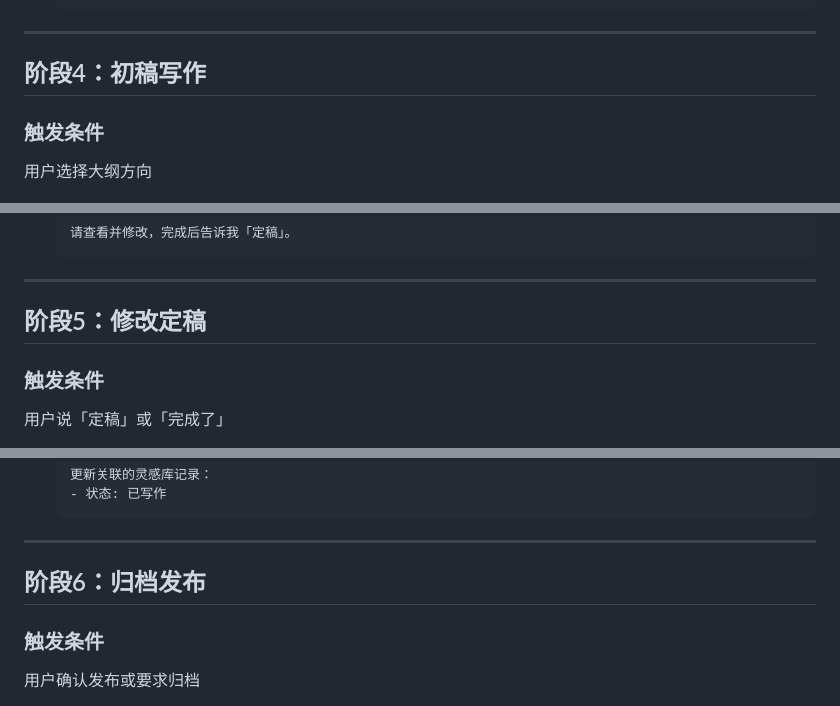
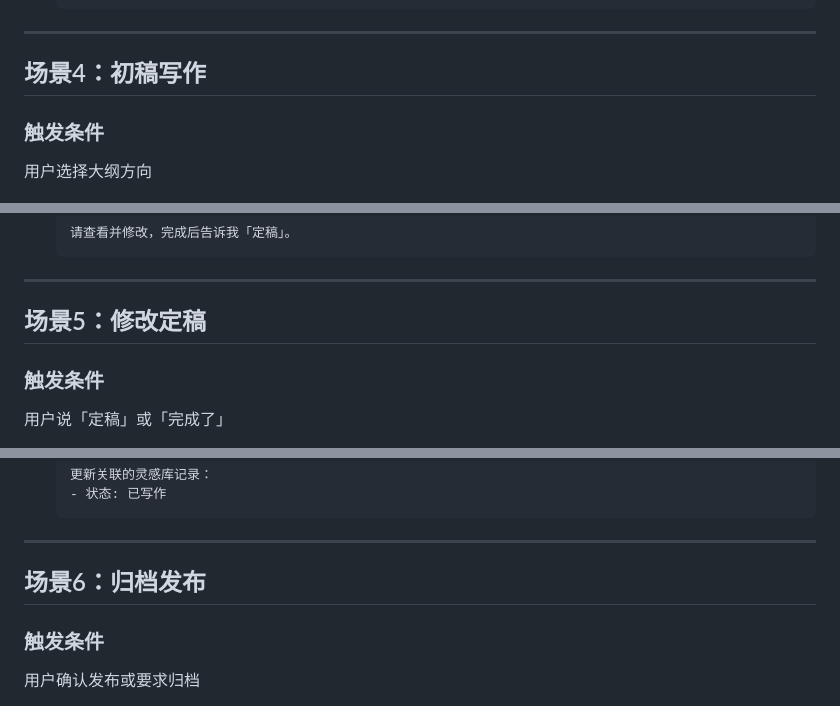
Before and after one commit to keji94/openclaw-content-factory, a Markdown page: config/SOP_CONTENT.md, 3 parts joined by grey strips. Rendered like a GitHub page.

```diff
--- a/config/SOP_CONTENT.md
+++ b/config/SOP_CONTENT.md
@@ -120,7 +120,7 @@
 
 ---
 
-## 阶段4：初稿写作
+## 场景4：初稿写作
 
 ### 触发条件
 用户选择大纲方向
@@ -155,7 +155,7 @@
 
 ---
 
-## 阶段5：修改定稿
+## 场景5：修改定稿
 
 ### 触发条件
 用户说「定稿」或「完成了」
@@ -177,7 +177,7 @@
 
 ---
 
-## 阶段6：归档发布
+## 场景6：归档发布
 
 ### 触发条件
 用户确认发布或要求归档
```
Also changed, not shown: other parts of config/SOP_CONTENT.md (+5 -5 lines).
